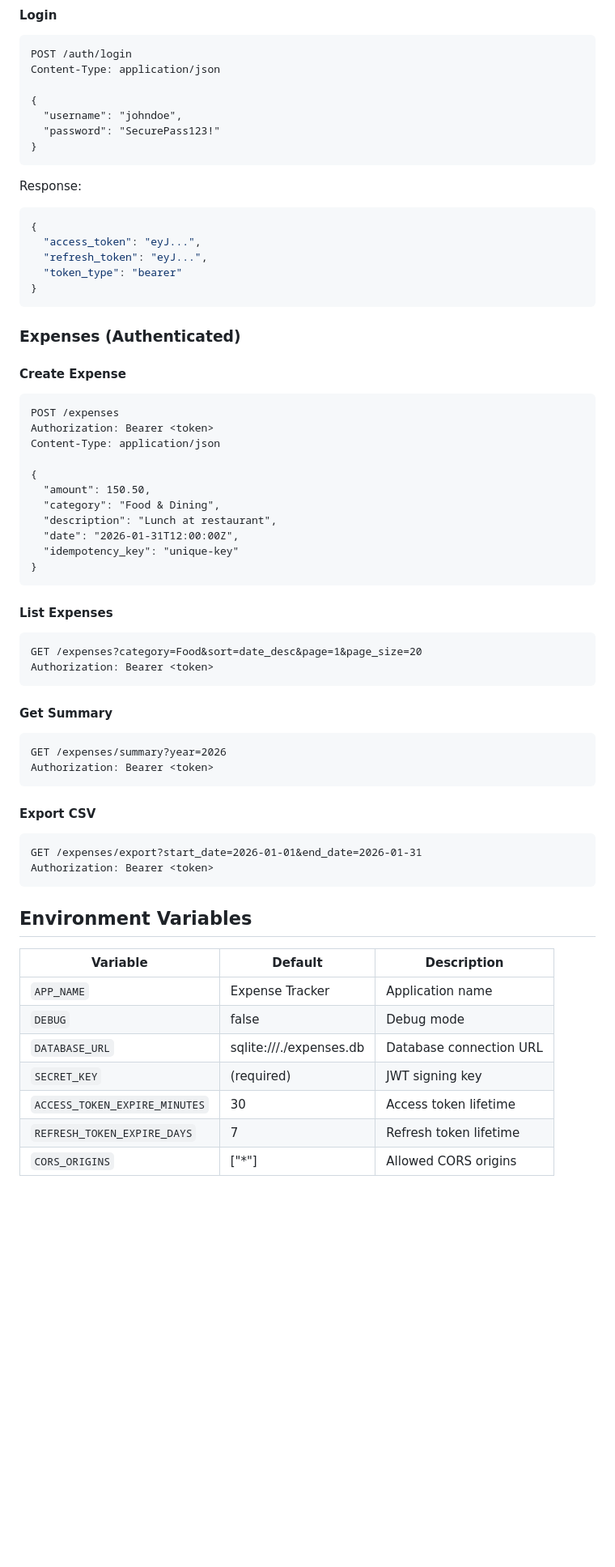
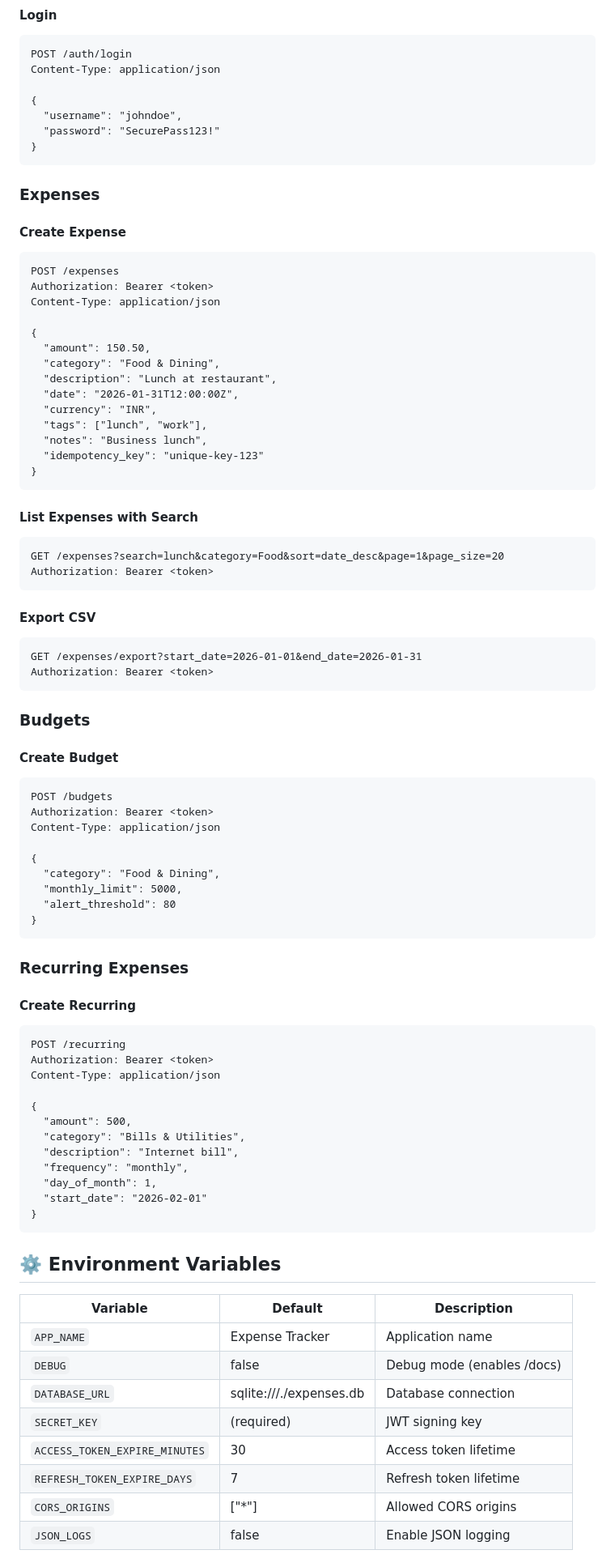
Before and after one commit to pranjalkar99/Personal_Finance_Tool, a Markdown page: README.md, the part around one of its changes. Shown at 81% size. Rendered like a GitHub page; blank space fills up the shorter version.

````diff
--- a/README.md
+++ b/README.md
@@ -144,16 +193,7 @@ Content-Type: application/json
 }
 ```
 
-Response:
-```json
-{
-  "access_token": "eyJ...",
-  "refresh_token": "eyJ...",
-  "token_type": "bearer"
-}
-```
-
-### Expenses (Authenticated)
+### Expenses
 
 #### Create Expense
 ```http
@@ -166,19 +206,16 @@ Content-Type: application/json
   "category": "Food & Dining",
   "description": "Lunch at restaurant",
   "date": "2026-01-31T12:00:00Z",
-  "idempotency_key": "unique-key"
+  "currency": "INR",
+  "tags": ["lunch", "work"],
+  "notes": "Business lunch",
+  "idempotency_key": "unique-key-123"
 }
 ```
 
-#### List Expenses
+#### List Expenses with Search
 ```http
-GET /expenses?category=Food&sort=date_desc&page=1&page_size=20
-Authorization: Bearer <token>
-```
-
-#### Get Summary
-```http
-GET /expenses/summary?year=2026
+GET /expenses?search=lunch&category=Food&sort=date_desc&page=1&page_size=20
 Authorization: Bearer <token>
 ```
 
@@ -188,15 +225,49 @@ GET /expenses/export?start_date=2026-01-01&end_date=2026-01-31
 Authorization: Bearer <token>
 ```
 
-## Environment Variables
+### Budgets
+
+#### Create Budget
+```http
+POST /budgets
+Authorization: Bearer <token>
+Content-Type: application/json
+
+{
+  "category": "Food & Dining",
+  "monthly_limit": 5000,
+  "alert_threshold": 80
+}
+```
+
+### Recurring Expenses
+
+#### Create Recurring
+```http
+POST /recurring
+Authorization: Bearer <token>
+Content-Type: application/json
+
+{
+  "amount": 500,
+  "category": "Bills & Utilities",
+  "description": "Internet bill",
+  "frequency": "monthly",
+  "day_of_month": 1,
+  "start_date": "2026-02-01"
+}
+```
+
+## ⚙️ Environment Variables
 
 | Variable | Default | Description |
 |----------|---------|-------------|
 | `APP_NAME` | Expense Tracker | Application name |
-| `DEBUG` | false | Debug mode |
-| `DATABASE_URL` | sqlite:///./expenses.db | Database connection URL |
+| `DEBUG` | false | Debug mode (enables /docs) |
+| `DATABASE_URL` | sqlite:///./expenses.db | Database connection |
 | `SECRET_KEY` | (required) | JWT signing key |
 | `ACCESS_TOKEN_EXPIRE_MINUTES` | 30 | Access token lifetime |
 | `REFRESH_TOKEN_EXPIRE_DAYS` | 7 | Refresh token lifetime |
 | `CORS_ORIGINS` | ["*"] | Allowed CORS origins |
+| `JSON_LOGS` | false | Enable JSON logging |
 
````
Also changed, not shown: other parts of README.md (+111 -36 lines).
